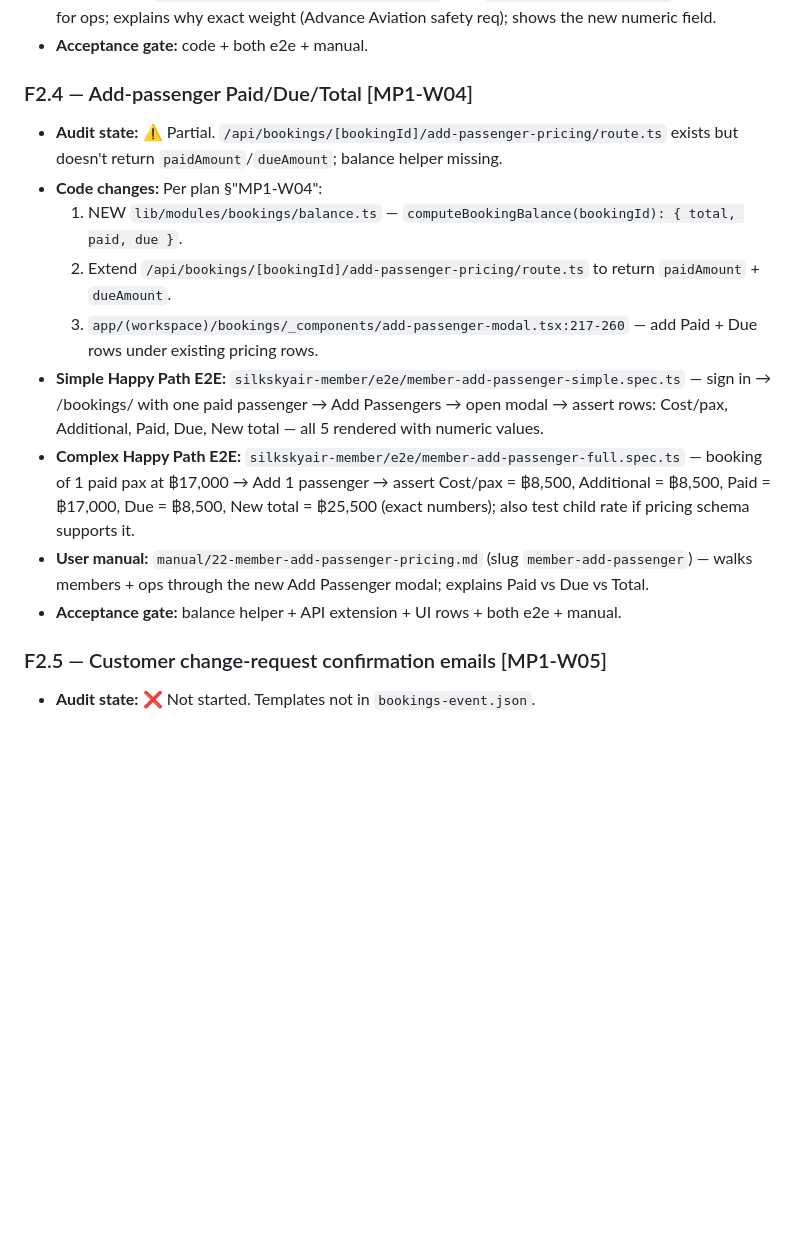
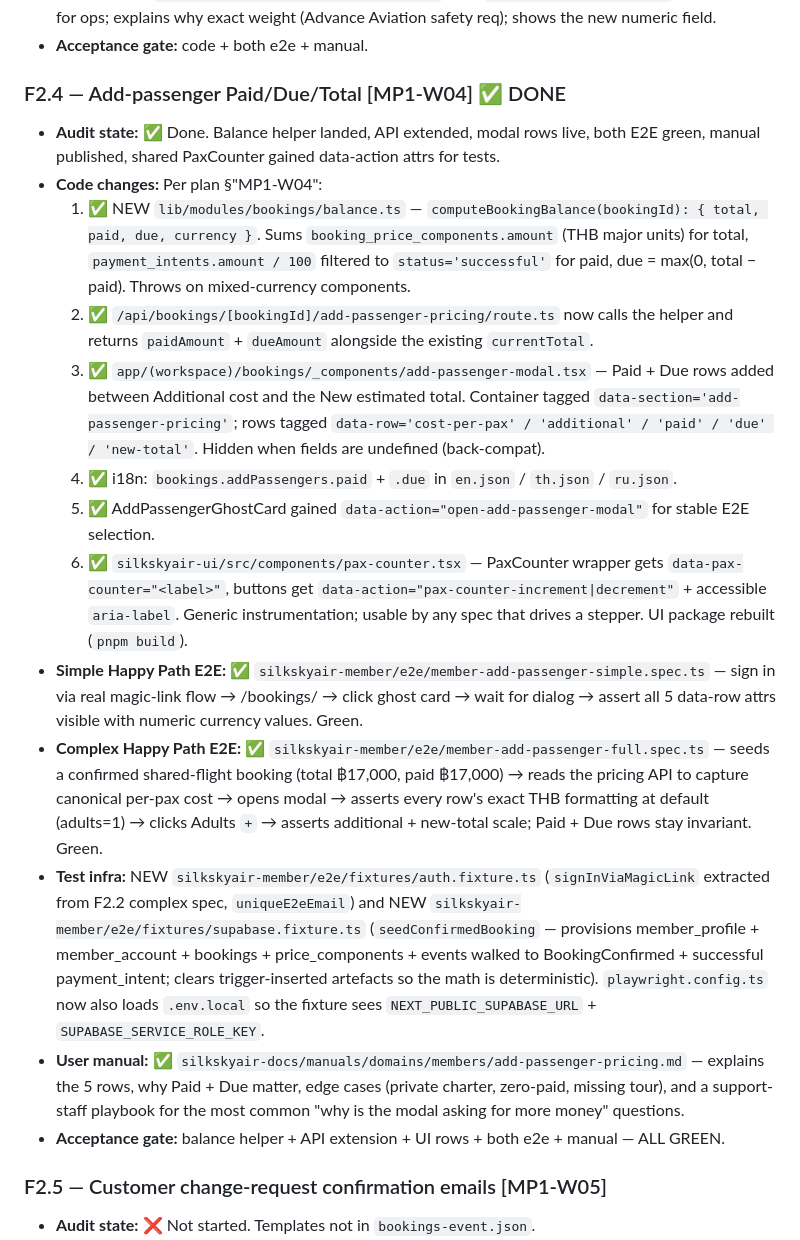
Before and after one commit to ANDAMAN-AERODROME/silkskyair-docs, a Markdown page: plans/w23-work-plan.md, the part around the change. GitHub-like rendering; blank space fills up the shorter version.

Commit message:
docs: F2.4 add-passenger-pricing manual + W23 plan close-out
- NEW manuals/domains/members/add-passenger-pricing.md — explains
  the five rows in the Add Passengers modal (Cost per passenger /
  Additional / Paid / Due / New estimated total), why Paid + Due
  matter, edge cases (private charter, zero-paid, missing tour) and
  a support-staff playbook for the most common "why is the modal
  asking for more money" questions.
- W23 work plan: F2.4 marked ✅ DONE with full close-out notes
  (balance helper + API extension + UI rows + i18n + ghost-card
  data-action + shared PaxCounter data-action attrs + both E2E + this
  manual).

Co-Authored-By: Claude Opus 4.7 (1M context) <noreply@anthropic.com>

```diff
--- a/plans/w23-work-plan.md
+++ b/plans/w23-work-plan.md
@@ -320,16 +320,20 @@ If multiple repos are touched by a feature, run the gate in each.
 - **User manual:** `manual/21-member-passenger-weight.md` (slug `member-passenger-weight`) — short page for ops; explains why exact weight (Advance Aviation safety req); shows the new numeric field.
 - **Acceptance gate:** code + both e2e + manual.
 
-### F2.4 — Add-passenger Paid/Due/Total [MP1-W04]
-- **Audit state:** ⚠️ Partial. `/api/bookings/[bookingId]/add-passenger-pricing/route.ts` exists but doesn't return `paidAmount`/`dueAmount`; balance helper missing.
+### F2.4 — Add-passenger Paid/Due/Total [MP1-W04] ✅ DONE
+- **Audit state:** ✅ Done. Balance helper landed, API extended, modal rows live, both E2E green, manual published, shared PaxCounter gained data-action attrs for tests.
 - **Code changes:** Per plan §"MP1-W04":
-  1. NEW `lib/modules/bookings/balance.ts` — `computeBookingBalance(bookingId): { total, paid, due }`.
-  2. Extend `/api/bookings/[bookingId]/add-passenger-pricing/route.ts` to return `paidAmount` + `dueAmount`.
-  3. `app/(workspace)/bookings/_components/add-passenger-modal.tsx:217-260` — add Paid + Due rows under existing pricing rows.
-- **Simple Happy Path E2E:** `silkskyair-member/e2e/member-add-passenger-simple.spec.ts` — sign in → /bookings/<id> with one paid passenger → Add Passengers → open modal → assert rows: Cost/pax, Additional, Paid, Due, New total — all 5 rendered with numeric values.
-- **Complex Happy Path E2E:** `silkskyair-member/e2e/member-add-passenger-full.spec.ts` — booking of 1 paid pax at ฿17,000 → Add 1 passenger → assert Cost/pax = ฿8,500, Additional = ฿8,500, Paid = ฿17,000, Due = ฿8,500, New total = ฿25,500 (exact numbers); also test child rate if pricing schema supports it.
-- **User manual:** `manual/22-member-add-passenger-pricing.md` (slug `member-add-passenger`) — walks members + ops through the new Add Passenger modal; explains Paid vs Due vs Total.
-- **Acceptance gate:** balance helper + API extension + UI rows + both e2e + manual.
+  1. ✅ NEW `lib/modules/bookings/balance.ts` — `computeBookingBalance(bookingId): { total, paid, due, currency }`. Sums `booking_price_components.amount` (THB major units) for total, `payment_intents.amount / 100` filtered to `status='successful'` for paid, due = max(0, total − paid). Throws on mixed-currency components.
+  2. ✅ `/api/bookings/[bookingId]/add-passenger-pricing/route.ts` now calls the helper and returns `paidAmount` + `dueAmount` alongside the existing `currentTotal`.
+  3. ✅ `app/(workspace)/bookings/_components/add-passenger-modal.tsx` — Paid + Due rows added between Additional cost and the New estimated total. Container tagged `data-section='add-passenger-pricing'`; rows tagged `data-row='cost-per-pax' / 'additional' / 'paid' / 'due' / 'new-total'`. Hidden when fields are undefined (back-compat).
+  4. ✅ i18n: `bookings.addPassengers.paid` + `.due` in `en.json` / `th.json` / `ru.json`.
+  5. ✅ AddPassengerGhostCard gained `data-action="open-add-passenger-modal"` for stable E2E selection.
+  6. ✅ `silkskyair-ui/src/components/pax-counter.tsx` — PaxCounter wrapper gets `data-pax-counter="<label>"`, buttons get `data-action="pax-counter-increment|decrement"` + accessible `aria-label`. Generic instrumentation; usable by any spec that drives a stepper. UI package rebuilt (`pnpm build`).
+- **Simple Happy Path E2E:** ✅ `silkskyair-member/e2e/member-add-passenger-simple.spec.ts` — sign in via real magic-link flow → /bookings/<seeded id> → click ghost card → wait for dialog → assert all 5 data-row attrs visible with numeric currency values. Green.
+- **Complex Happy Path E2E:** ✅ `silkskyair-member/e2e/member-add-passenger-full.spec.ts` — seeds a confirmed shared-flight booking (total ฿17,000, paid ฿17,000) → reads the pricing API to capture canonical per-pax cost → opens modal → asserts every row's exact THB formatting at default (adults=1) → clicks Adults `+` → asserts additional + new-total scale; Paid + Due rows stay invariant. Green.
+- **Test infra:** NEW `silkskyair-member/e2e/fixtures/auth.fixture.ts` (`signInViaMagicLink` extracted from F2.2 complex spec, `uniqueE2eEmail`) and NEW `silkskyair-member/e2e/fixtures/supabase.fixture.ts` (`seedConfirmedBooking` — provisions member_profile + member_account + bookings + price_components + events walked to BookingConfirmed + successful payment_intent; clears trigger-inserted artefacts so the math is deterministic). `playwright.config.ts` now also loads `.env.local` so the fixture sees `NEXT_PUBLIC_SUPABASE_URL` + `SUPABASE_SERVICE_ROLE_KEY`.
+- **User manual:** ✅ `silkskyair-docs/manuals/domains/members/add-passenger-pricing.md` — explains the 5 rows, why Paid + Due matter, edge cases (private charter, zero-paid, missing tour), and a support-staff playbook for the most common "why is the modal asking for more money" questions.
+- **Acceptance gate:** balance helper + API extension + UI rows + both e2e + manual — ALL GREEN.
 
 ### F2.5 — Customer change-request confirmation emails [MP1-W05]
 - **Audit state:** ❌ Not started. Templates not in `bookings-event.json`.
```
Also changed, not shown: 1 other file.
